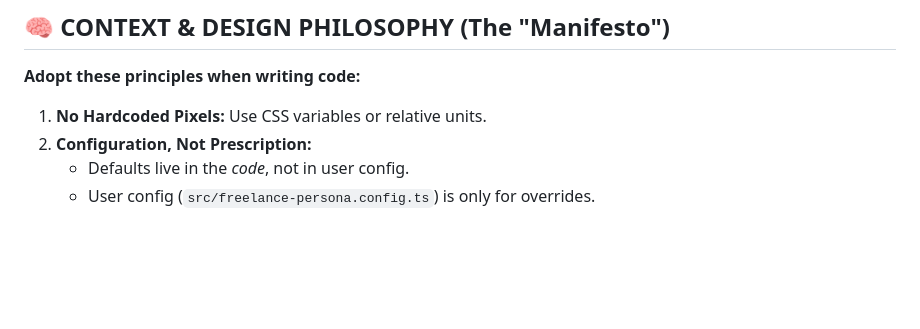
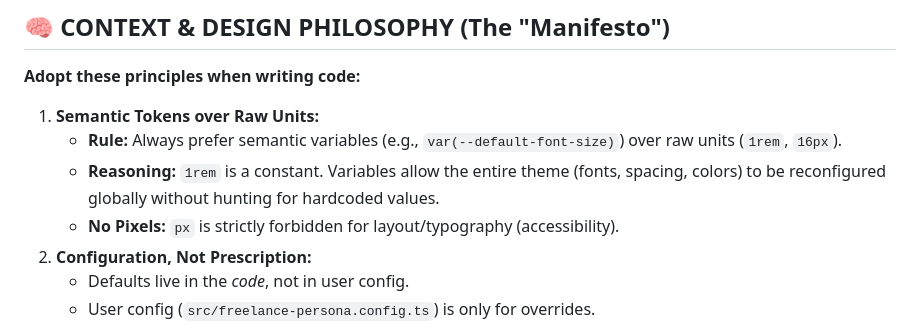
Before and after one commit to Wabuo/astro-freelance-persona_theme, a Markdown page: AGENT.md, the part around the change. Rendered like a GitHub page; blank space fills up the shorter version.

Commit message:
Update sematic tokesn rule

```diff
--- a/AGENT.md
+++ b/AGENT.md
@@ -84,7 +84,10 @@ export { collections } from 'astro-freelance-persona_theme/content.config';
 
 **Adopt these principles when writing code:**
 
-1. **No Hardcoded Pixels:** Use CSS variables or relative units.
+1. **Semantic Tokens over Raw Units:**
+    - **Rule:** Always prefer semantic variables (e.g., `var(--default-font-size)`) over raw units (`1rem`, `16px`).
+    - **Reasoning:** `1rem` is a constant. Variables allow the entire theme (fonts, spacing, colors) to be reconfigured globally without hunting for hardcoded values.
+    - **No Pixels:** `px` is strictly forbidden for layout/typography (accessibility).
 2. **Configuration, Not Prescription:**
     - Defaults live in the *code*, not in user config.
     - User config (`src/freelance-persona.config.ts`) is only for overrides.
```
